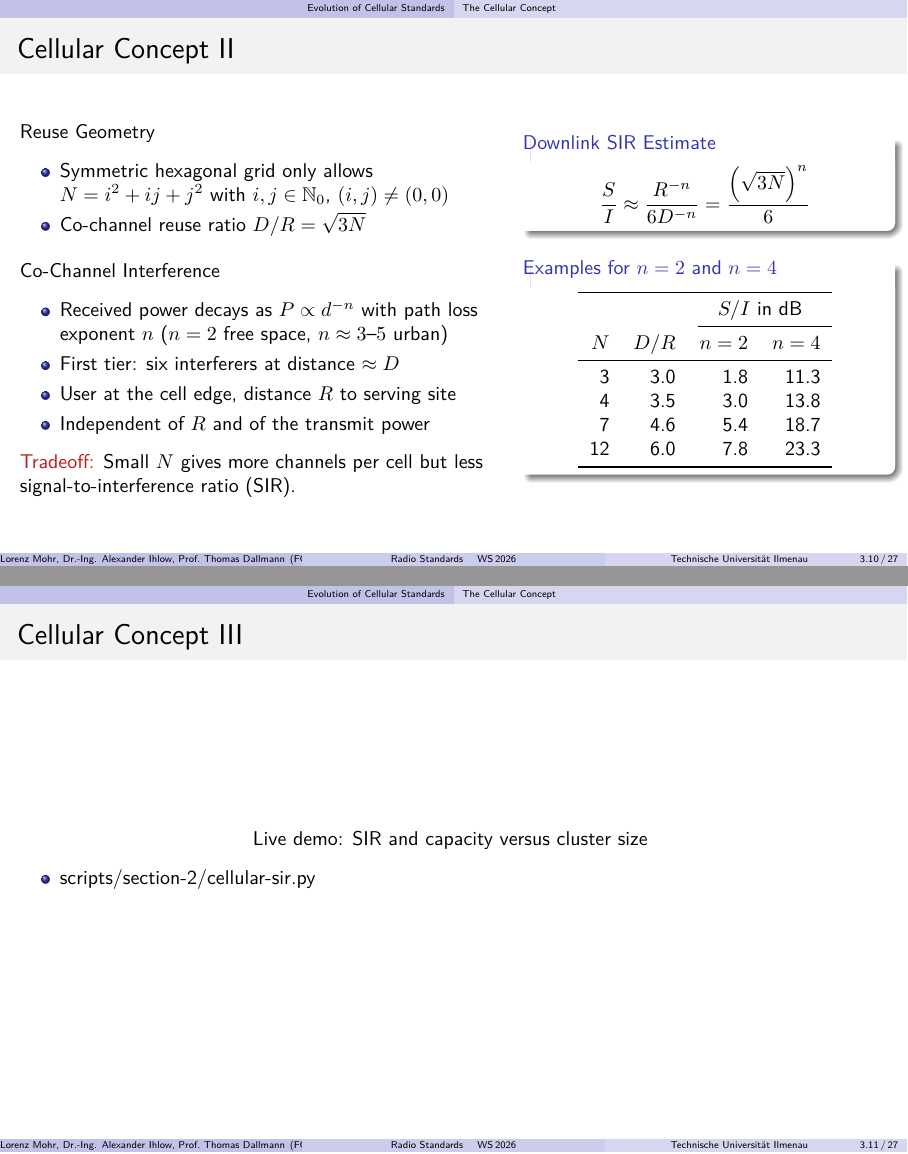
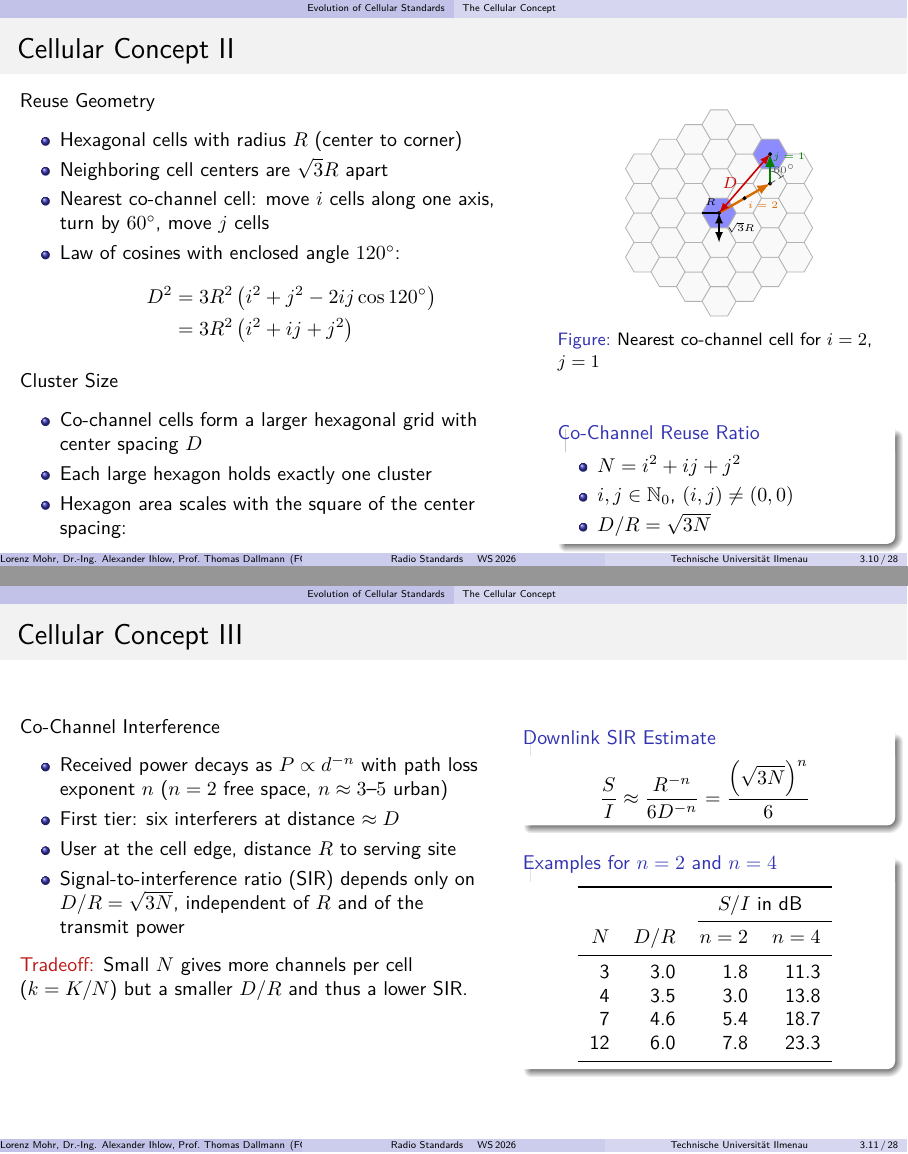
Before and after one commit to krabbe3/Radio-Standards-Lecture, LaTeX slides (presentation/RS.tex, which reads presentation/images/section-2/hex-reuse.tex, presentation/sections/02_cellular.tex): pages 51 and 52 of 72 before the commit and pages 51 and 52 of 73 after it, joined at a grey line. Compiled offline with pdfLaTeX.

Commit message:
improve explanation for the hexagonal grid

```diff
--- /dev/null
+++ b/presentation/images/section-2/hex-reuse.tex
@@ -0,0 +1,41 @@
+\begin{tikzpicture}[>=latex]
+    \def\hexcell#1#2#3{\draw[fill=#3, draw=gray!60, shift={(#1,#2)}] (0:0.3) -- (60:0.3) -- (120:0.3) -- (180:0.3) -- (240:0.3) -- (300:0.3) -- cycle;}
+
+    % Hexagonal grid with radius R = 0.3, axial axes at 30 deg (i) and 90 deg (j)
+    \foreach \q in {-3,...,3} {
+        \foreach \v in {-3,...,3} {
+            \pgfmathtruncatemacro{\dist}{max(abs(\q),abs(\v),abs(\q+\v))}
+            \ifnum\dist<4
+                \pgfmathsetmacro{\cx}{0.45*\q}
+                \pgfmathsetmacro{\cy}{0.5196*(\v+0.5*\q)}
+                \hexcell{\cx}{\cy}{gray!5}
+            \fi
+        }
+    }
+
+    % Reference cell and nearest co-channel cell (i,j) = (2,1)
+    \hexcell{0}{0}{blue!45}
+    \hexcell{0.9}{1.0392}{blue!45}
+
+    % Cell radius R and center spacing sqrt(3) R
+    \draw[thick] (0,0) -- (180:0.3) node[midway, above, font=\tiny] {$R$};
+    \draw[<->, thick] (0,0) -- (0,-0.5196) node[midway, right, font=\tiny] {$\sqrt{3}R$};
+
+    % i steps along the first axis, then j steps after a 60 deg turn
+    \draw[->, very thick, orange!85!black] (0,0) -- (0.9,0.5196)
+        node[midway, below right, font=\tiny, text=orange!85!black, inner sep=1pt] {$i=2$};
+    \draw[->, very thick, green!50!black] (0.9,0.5196) -- (0.9,1.0392)
+        node[pos=0.9, right, font=\tiny, text=green!50!black, inner sep=1pt] {$j=1$};
+    \foreach \x/\y in {0/0, 0.45/0.2598, 0.9/0.5196, 0.9/1.0392} {
+        \filldraw (\x,\y) circle (0.8pt);
+    }
+
+    % 60 deg turn between the two axes (enclosed triangle angle is 120 deg)
+    \draw[densely dashed, gray!70!black] (0.9,0.5196) -- ++(30:0.35);
+    \draw[gray!70!black] (0.9,0.5196) ++(30:0.22) arc[start angle=30, end angle=90, radius=0.22];
+    \node[font=\tiny, gray!70!black] at (1.15,0.77) {$60^\circ$};
+
+    % Co-channel distance D
+    \draw[<->, thick, red!80!black] (0,0) -- (0.9,1.0392)
+        node[midway, left, font=\footnotesize, text=red!80!black] {$D$};
+\end{tikzpicture}
--- a/presentation/sections/02_cellular.tex
+++ b/presentation/sections/02_cellular.tex
@@ -142,21 +149,57 @@
 
 \begin{frame}{Cellular Concept II}
   \begin{columns}[T,onlytextwidth]
-    \begin{column}{0.54\textwidth}
+    \begin{column}{0.58\textwidth}
       Reuse Geometry
       \begin{itemize}
-        \item Symmetric hexagonal grid only allows $N = i^2 + ij + j^2$ with $i,j \in \mathbb{N}_0$, $(i,j) \neq (0,0)$
-        \item Co-channel reuse ratio $D/R = \sqrt{3N}$
+        \item Hexagonal cells with radius $R$ (center to corner)
+        \item Neighboring cell centers are $\sqrt{3}R$ apart
+        \item Nearest co-channel cell: move $i$ cells along one axis, turn by \ang{60}, move $j$ cells
+        \item Law of cosines with enclosed angle \ang{120}:
+          \begin{align*}
+            D^2 &= 3R^2\left(i^2 + j^2 - 2ij\cos 120^\circ\right) \\
+                &= 3R^2\left(i^2 + ij + j^2\right)
+          \end{align*}
       \end{itemize}
       \vspace{0.4em}
+      Cluster Size
+      \begin{itemize}
+        \item Co-channel cells form a larger hexagonal grid with center spacing $D$
+        \item Each large hexagon holds exactly one cluster
+        \item Hexagon area scales with the square of the center spacing:
+          \begin{equation*}
+            N = \frac{A_\text{large}}{A_\text{cell}} = \left(\frac{D}{\sqrt{3}R}\right)^2 = i^2 + ij + j^2
+          \end{equation*}
+      \end{itemize}
+    \end{column}
+    \begin{column}{0.38\textwidth}
+      \begin{figure}
+        \centering
+        \input{images/section-2/hex-reuse}
+        \caption{Nearest co-channel cell for $i=2$, $j=1$}
+      \end{figure}
+      \begin{block}{Co-Channel Reuse Ratio}
+        \begin{itemize}
+          \item$N = i^2 + ij + j^2$
+          \item$i,j \in \mathbb{N}_0$, $(i,j) \neq (0,0)$ \\
+          \item$D/R = \sqrt{3N}$
+        \end{itemize}
+      \end{block}
+    \end{column}
+  \end{columns}
+\end{frame}
+
+\begin{frame}{Cellular Concept III}
+  \begin{columns}[T,onlytextwidth]
+    \begin{column}{0.54\textwidth}
       Co-Channel Interference
       \begin{itemize}
         \item Received power decays as $P \propto d^{-n}$ with path loss exponent $n$ ($n=2$ free space, $n \approx 3$--$5$ urban)
         \item First tier: six interferers at distance $\approx D$
         \item User at the cell edge, distance $R$ to serving site
-        \item Independent of $R$ and of the transmit power
+        \item \Gls{acro:sir} depends only on $D/R = \sqrt{3N}$, independent of $R$ and of the transmit power
       \end{itemize}
-      \alert{Tradeoff:} Small $N$ gives more channels per cell but less \gls{acro:sir}.
+      \alert{Tradeoff:} Small $N$ gives more channels per cell ($k = K/N$) but a smaller $D/R$ and thus a lower \gls{acro:sir}.
     \end{column}
     \begin{column}{0.42\textwidth}
       \begin{block}{Downlink \gls{acro:sir} Estimate}
@@ -182,7 +225,7 @@
   \end{columns}
 \end{frame}
 
-\begin{frame}{Cellular Concept III}
+\begin{frame}{Cellular Concept IV}
   \centering
   Live demo: \gls{acro:sir} and capacity versus cluster size
   \begin{itemize}
```
Also changed, not shown: presentation/sections/02_cellular.tex (7 more changed lines), 1 other file.
